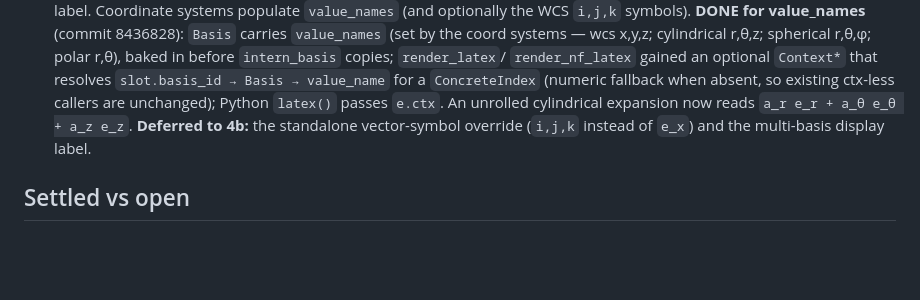
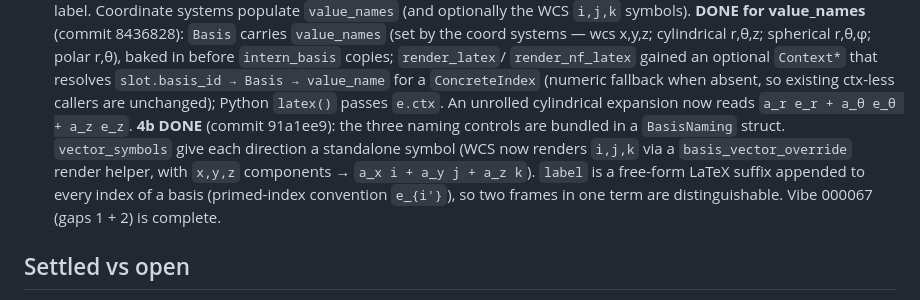
Before and after one commit to deadmorous/tender, a Markdown page: vibes/000067_basis-aware-indices-and-naming.md, the part around the change. GitHub-like rendering; blank space fills up the shorter version.

Commit message:
Record vibe 000067 4b done; vibe complete
Co-Authored-By: Claude Opus 4.8 <noreply@anthropic.com>

```diff
--- a/vibes/000067_basis-aware-indices-and-naming.md
+++ b/vibes/000067_basis-aware-indices-and-naming.md
@@ -122,9 +122,14 @@ reaches all of this via `slot.basis_id → ctx.basis(id)`.
    `slot.basis_id → Basis → value_name` for a `ConcreteIndex` (numeric fallback
    when absent, so existing ctx-less callers are unchanged); Python `latex()`
    passes `e.ctx`.  An unrolled cylindrical expansion now reads
-   `a_r e_r + a_θ e_θ + a_z e_z`.  **Deferred to 4b:** the standalone
-   vector-symbol override (`i,j,k` instead of `e_x`) and the multi-basis display
-   label.
+   `a_r e_r + a_θ e_θ + a_z e_z`.
+   **4b DONE** (commit 91a1ee9): the three naming controls are bundled in a
+   `BasisNaming` struct.  `vector_symbols` give each direction a standalone
+   symbol (WCS now renders `i,j,k` via a `basis_vector_override` render helper,
+   with `x,y,z` components → `a_x i + a_y j + a_z k`).  `label` is a free-form
+   LaTeX suffix appended to every index of a basis (primed-index convention
+   `e_{i'}`), so two frames in one term are distinguishable.  Vibe 000067
+   (gaps 1 + 2) is complete.
 
 ## Settled vs open
 
```
